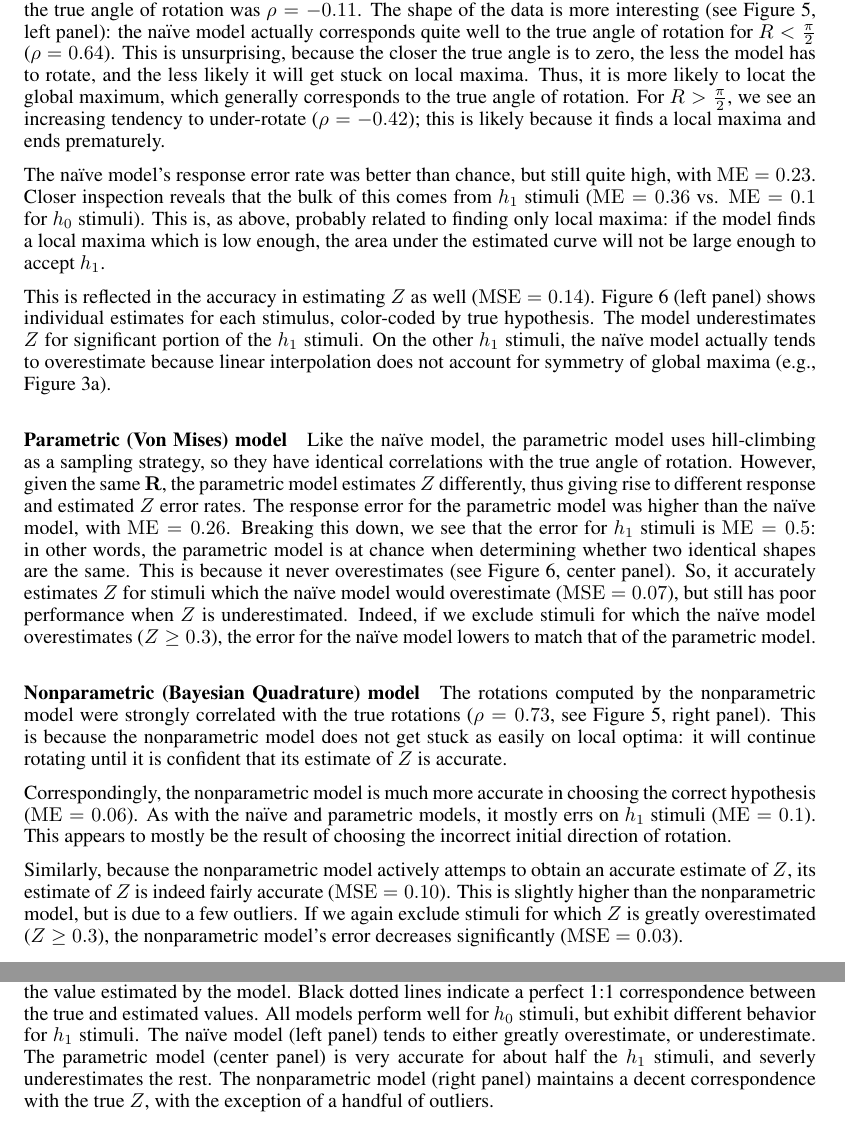
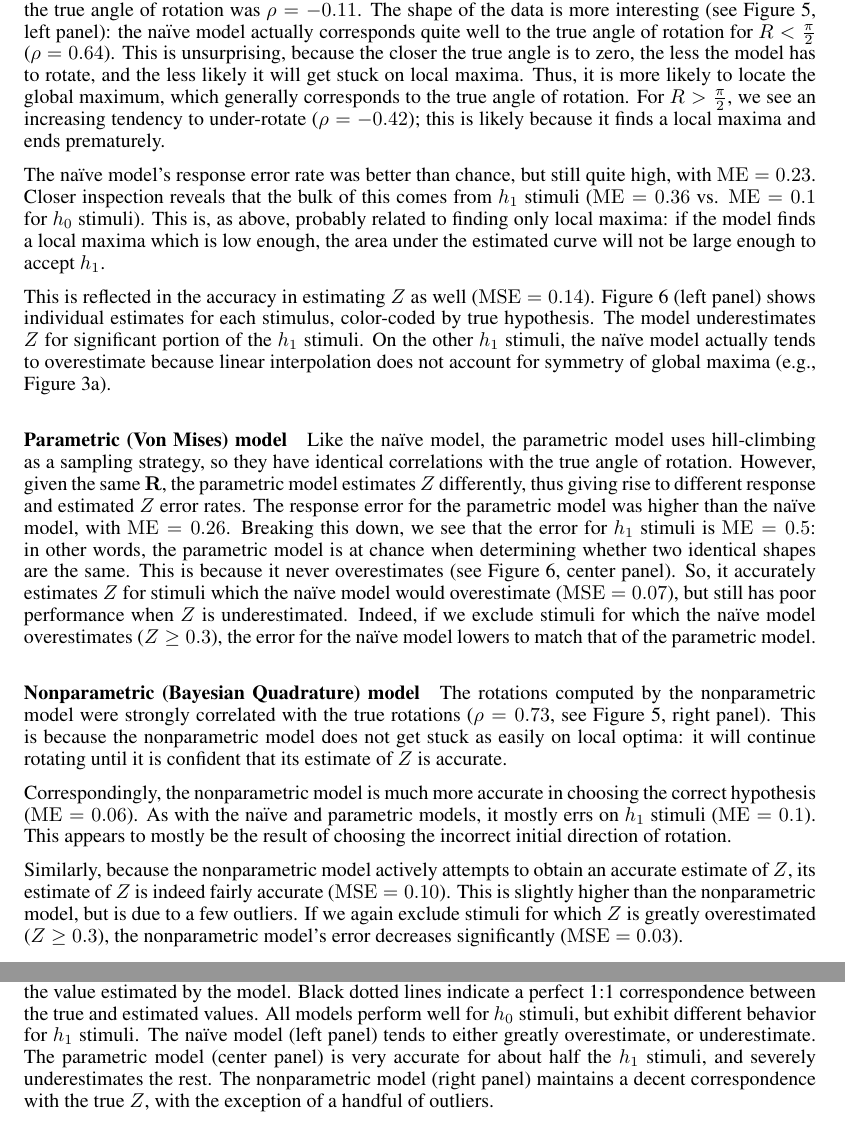
Before and after one commit to jhamrick/optimal-mental-rotation, a LaTeX document (man/final-project.tex): two parts of pages 8 and 9 of 10, joined at a grey line, cut so that both start at the same text. Compiled offline with pdfLaTeX.

Commit message:
Spellcheck

```diff
--- a/man/final-project.tex
+++ b/man/final-project.tex
@@ -460,7 +460,7 @@ left panel): the \naive{} model actually corresponds quite well to
 the true angle of rotation for $R<\frac{\pi}{2}$ ($\rho=0.64$). This
 is unsurprising, because the closer the true angle is to zero, the
 less the model has to rotate, and the less likely it will get stuck on
-local maxima. Thus, it is more likely to locat the global maximum,
+local maxima. Thus, it is more likely to locate the global maximum,
 which generally corresponds to the true angle of rotation. For
 $R>\frac{\pi}{2}$, we see an increasing tendency to under-rotate
 ($\rho=-0.42$); this is likely because it finds a local maxima and
@@ -515,7 +515,7 @@ and parametric models, it mostly errs on $h_1$ stimuli
 ($\ME{}=0.1$). This appears to mostly be the result of choosing the
 incorrect initial direction of rotation.
 
-Similarly, because the nonparametric model actively attemps to obtain
+Similarly, because the nonparametric model actively attempts to obtain
 an accurate estimate of $Z$, its estimate of $Z$ is indeed fairly
 accurate ($\MSE{}=0.10$). This is slightly higher than the
 nonparametric model, but is due to a few outliers. If we again exclude
@@ -533,7 +533,7 @@ nonparametric model's error decreases significantly ($\MSE{}=0.03$).
     $h_1$ stimuli. The \naive{} model (left panel) tends to either
     greatly overestimate, or underestimate. The parametric model
     (center panel) is very accurate for about half the $h_1$ stimuli,
-    and severly underestimates the rest. The nonparametric model
+    and severely underestimates the rest. The nonparametric model
     (right panel) maintains a decent correspondence with the true $Z$,
     with the exception of a handful of outliers.}
   \label{fig:accuracy}
```
Also changed, not shown: man/final-project.tex (8 more changed lines).
